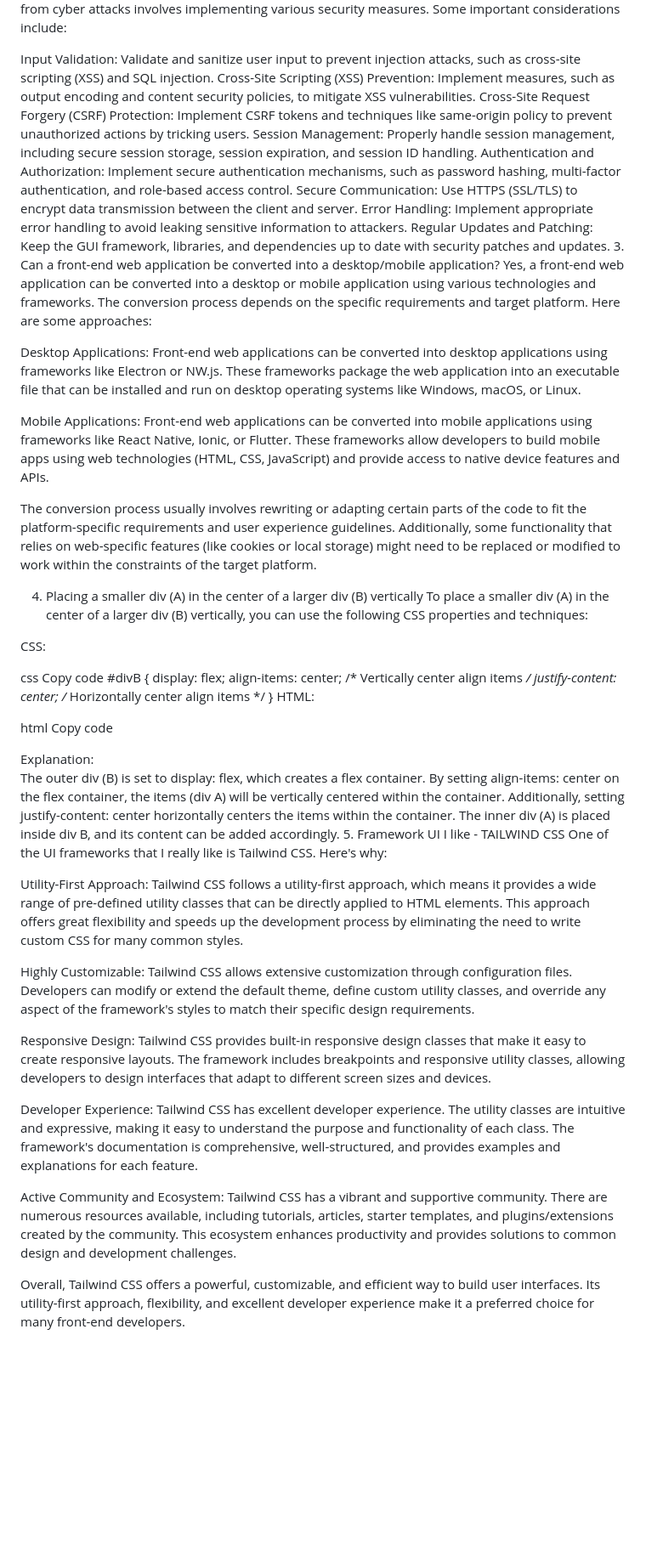
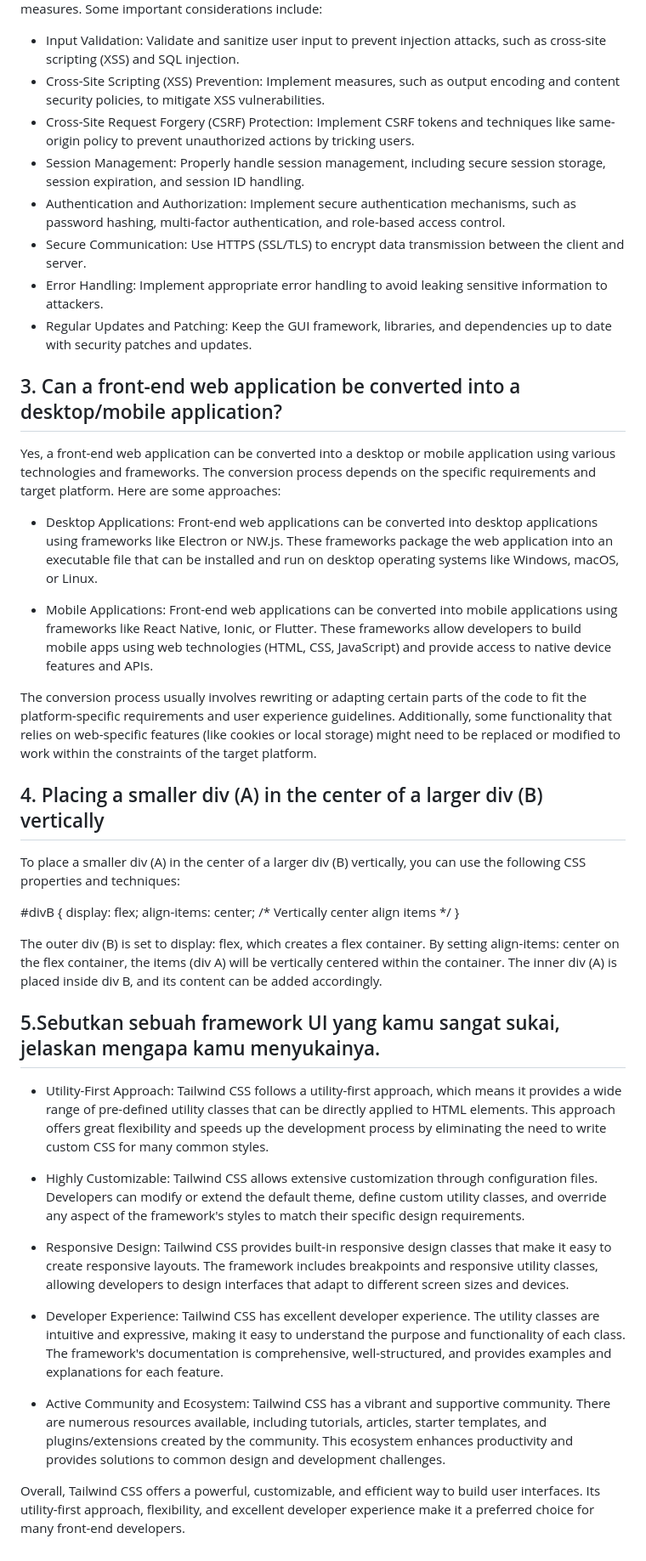
Before and after one commit to falconilham/generate_random, a Markdown page: README.md, the part around the change printed below. Shown: that part at 85% size. Drawn GitHub-style; blank space fills up the shorter version.

```diff
--- a/README.md
+++ b/README.md
@@ -37,60 +42,53 @@ Implementing client-side functionalities that don't require sending data with ev
 Securing the GUI (Graphical User Interface) from cyber attacks involves implementing various security measures. Some important considerations include:
 
-Input Validation: Validate and sanitize user input to prevent injection attacks, such as cross-site scripting (XSS) and SQL injection.
-Cross-Site Scripting (XSS) Prevention: Implement measures, such as output encoding and content security policies, to mitigate XSS vulnerabilities.
-Cross-Site Request Forgery (CSRF) Protection: Implement CSRF tokens and techniques like same-origin policy to prevent unauthorized actions by tricking users.
-Session Management: Properly handle session management, including secure session storage, session expiration, and session ID handling.
-Authentication and Authorization: Implement secure authentication mechanisms, such as password hashing, multi-factor authentication, and role-based access control.
-Secure Communication: Use HTTPS (SSL/TLS) to encrypt data transmission between the client and server.
-Error Handling: Implement appropriate error handling to avoid leaking sensitive information to attackers.
-Regular Updates and Patching: Keep the GUI framework, libraries, and dependencies up to date with security patches and updates.
-3. Can a front-end web application be converted into a desktop/mobile application?
+- Input Validation: Validate and sanitize user input to prevent injection attacks, such as cross-site scripting (XSS) and SQL injection.
+- Cross-Site Scripting (XSS) Prevention: Implement measures, such as output encoding and content security policies, to mitigate XSS vulnerabilities.
+- Cross-Site Request Forgery (CSRF) Protection: Implement CSRF tokens and techniques like same-origin policy to prevent unauthorized actions by tricking users.
+- Session Management: Properly handle session management, including secure session storage, session expiration, and session ID handling.
+- Authentication and Authorization: Implement secure authentication mechanisms, such as password hashing, multi-factor authentication, and role-based access control.
+- Secure Communication: Use HTTPS (SSL/TLS) to encrypt data transmission between the client and server.
+- Error Handling: Implement appropriate error handling to avoid leaking sensitive information to attackers.
+- Regular Updates and Patching: Keep the GUI framework, libraries, and dependencies up to date with security patches and updates.
+
+## 3. Can a front-end web application be converted into a desktop/mobile application?
+
 Yes, a front-end web application can be converted into a desktop or mobile application using various technologies and frameworks. The conversion process depends on the specific requirements and target platform. Here are some approaches:
 
-Desktop Applications: Front-end web applications can be converted into desktop applications using frameworks like Electron or NW.js. These frameworks package the web application into an executable file that can be installed and run on desktop operating systems like Windows, macOS, or Linux.
+- Desktop Applications: Front-end web applications can be converted into desktop applications using frameworks like Electron or NW.js. These frameworks package the web application into an executable file that can be installed and run on desktop operating systems like Windows, macOS, or Linux.
 
-Mobile Applications: Front-end web applications can be converted into mobile applications using frameworks like React Native, Ionic, or Flutter. These frameworks allow developers to build mobile apps using web technologies (HTML, CSS, JavaScript) and provide access to native device features and APIs.
+- Mobile Applications: Front-end web applications can be converted into mobile applications using frameworks like React Native, Ionic, or Flutter. These frameworks allow developers to build mobile apps using web technologies (HTML, CSS, JavaScript) and provide access to native device features and APIs.
 
 The conversion process usually involves rewriting or adapting certain parts of the code to fit the platform-specific requirements and user experience guidelines. Additionally, some functionality that relies on web-specific features (like cookies or local storage) might need to be replaced or modified to work within the constraints of the target platform.
 
-4. Placing a smaller div (A) in the center of a larger div (B) vertically
+## 4. Placing a smaller div (A) in the center of a larger div (B) vertically
+
 To place a smaller div (A) in the center of a larger div (B) vertically, you can use the following CSS properties and techniques:
 
-CSS:
-
-css
-Copy code
 #divB {
   display: flex;
   align-items: center; /* Vertically center align items */
-  justify-content: center; /* Horizontally center align items */
 }
-HTML:
 
-html
-Copy code
 <div id="divB">
   <div id="divA">
     <!-- Content of div A -->
   </div>
 </div>
-Explanation:
 
 The outer div (B) is set to display: flex, which creates a flex container.
 By setting align-items: center on the flex container, the items (div A) will be vertically centered within the container.
-Additionally, setting justify-content: center horizontally centers the items within the container.
 The inner div (A) is placed inside div B, and its content can be added accordingly.
-5. Framework UI I like - TAILWIND CSS
-One of the UI frameworks that I really like is Tailwind CSS. Here's why:
 
-Utility-First Approach: Tailwind CSS follows a utility-first approach, which means it provides a wide range of pre-defined utility classes that can be directly applied to HTML elements. This approach offers great flexibility and speeds up the development process by eliminating the need to write custom CSS for many common styles.
+## 5.Sebutkan sebuah framework UI yang kamu sangat sukai, jelaskan mengapa kamu menyukainya.
 
-Highly Customizable: Tailwind CSS allows extensive customization through configuration files. Developers can modify or extend the default theme, define custom utility classes, and override any aspect of the framework's styles to match their specific design requirements.
+- Utility-First Approach: Tailwind CSS follows a utility-first approach, which means it provides a wide range of pre-defined utility classes that can be directly applied to HTML elements. This approach offers great flexibility and speeds up the development process by eliminating the need to write custom CSS for many common styles.
 
-Responsive Design: Tailwind CSS provides built-in responsive design classes that make it easy to create responsive layouts. The framework includes breakpoints and responsive utility classes, allowing developers to design interfaces that adapt to different screen sizes and devices.
+- Highly Customizable: Tailwind CSS allows extensive customization through configuration files. Developers can modify or extend the default theme, define custom utility classes, and override any aspect of the framework's styles to match their specific design requirements.
 
-Developer Experience: Tailwind CSS has excellent developer experience. The utility classes are intuitive and expressive, making it easy to understand the purpose and functionality of each class. The framework's documentation is comprehensive, well-structured, and provides examples and explanations for each feature.
+- Responsive Design: Tailwind CSS provides built-in responsive design classes that make it easy to create responsive layouts. The framework includes breakpoints and responsive utility classes, allowing developers to design interfaces that adapt to different screen sizes and devices.
 
-Active Community and Ecosystem: Tailwind CSS has a vibrant and supportive community. There are numerous resources available, including tutorials, articles, starter templates, and plugins/extensions created by the community. This ecosystem enhances productivity and provides solutions to common design and development challenges.
+- Developer Experience: Tailwind CSS has excellent developer experience. The utility classes are intuitive and expressive, making it easy to understand the purpose and functionality of each class. The framework's documentation is comprehensive, well-structured, and provides examples and explanations for each feature.
+
+- Active Community and Ecosystem: Tailwind CSS has a vibrant and supportive community. There are numerous resources available, including tutorials, articles, starter templates, and plugins/extensions created by the community. This ecosystem enhances productivity and provides solutions to common design and development challenges.
 
 Overall, Tailwind CSS offers a powerful, customizable, and efficient way to build user interfaces. Its utility-first approach, flexibility, and excellent developer experience make it a preferred choice for many front-end developers.
```
Also changed, not shown: other parts of README.md (+29 -24 lines).
